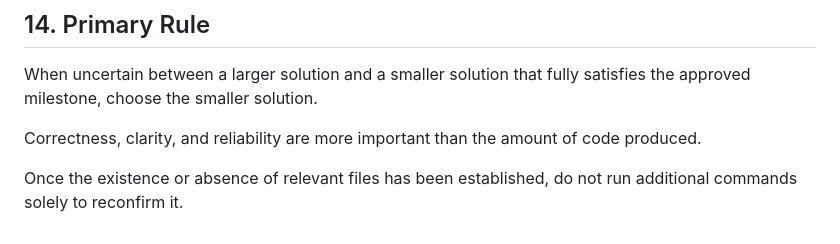
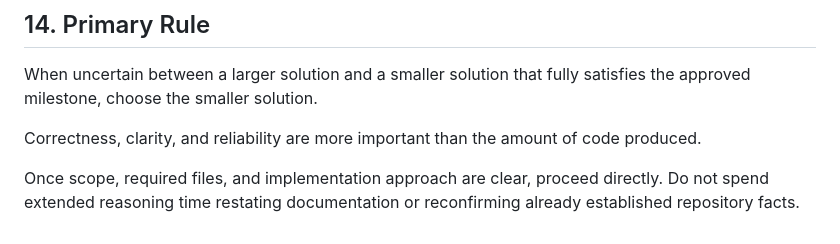
Before and after one commit to Karan410git/BuildKit, a Markdown page: CLAUDE.md, the part around the change. Rendered like a GitHub page.

Commit message:
docs: tighten Claude task execution rules

```diff
--- a/CLAUDE.md
+++ b/CLAUDE.md
@@ -288,4 +288,4 @@ When uncertain between a larger solution and a smaller solution that fully satis
 
 Correctness, clarity, and reliability are more important than the amount of code produced.
 
-Once the existence or absence of relevant files has been established, do not run additional commands solely to reconfirm it.
+Once scope, required files, and implementation approach are clear, proceed directly. Do not spend extended reasoning time restating documentation or reconfirming already established repository facts.
```
